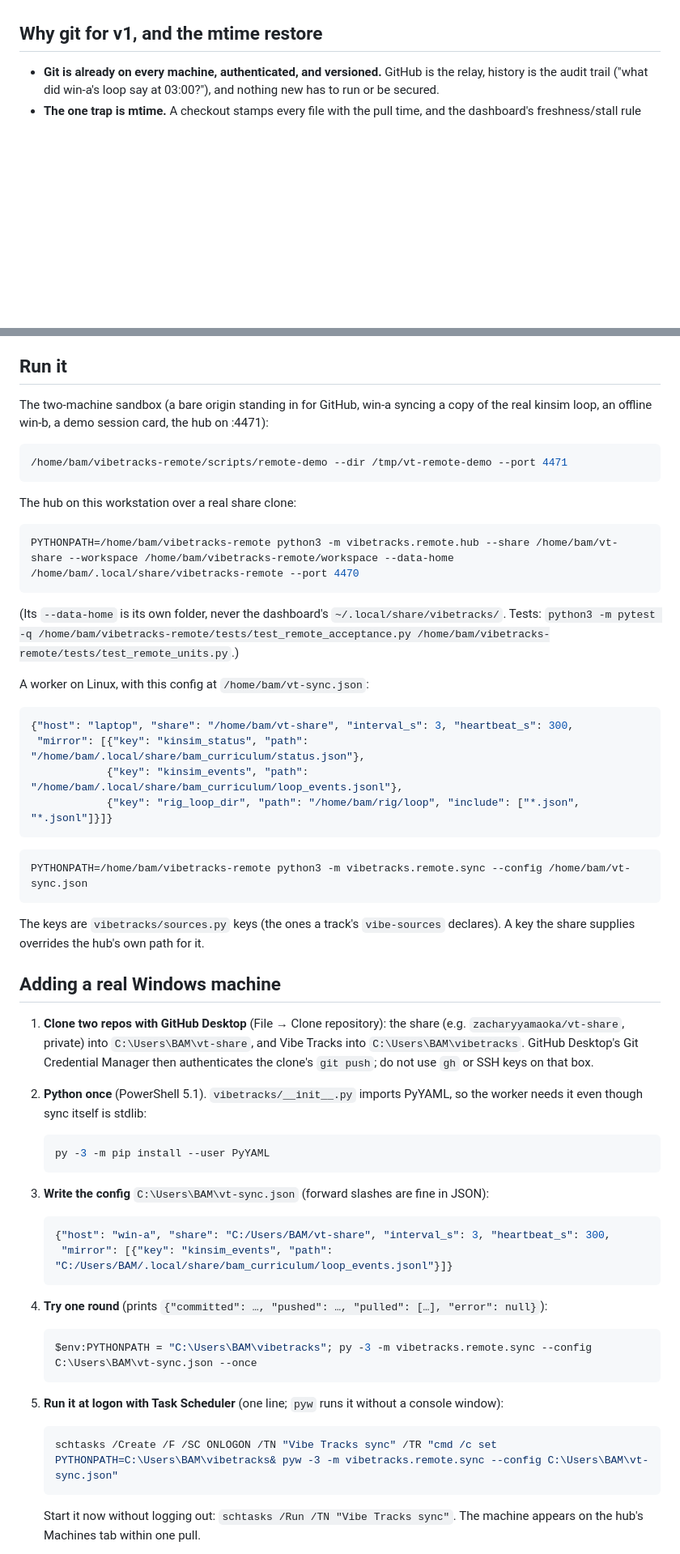
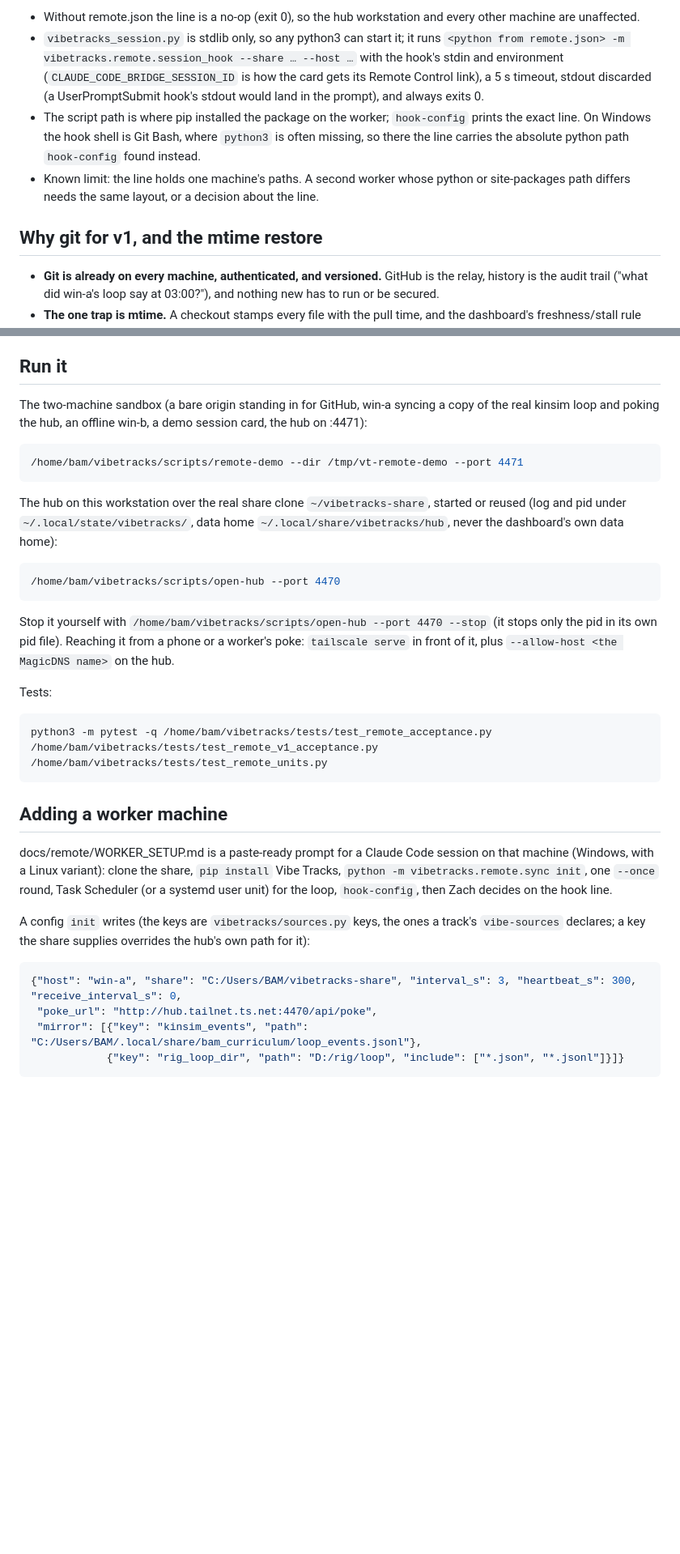
Before and after one commit to zacharyyamaoka/vibetracks, a Markdown page: docs/remote/DESIGN.md, 2 parts joined by grey strips. Shown at 81% size. Drawn GitHub-style; blank space fills up the shorter version.

````diff
--- a/docs/remote/DESIGN.md
+++ b/docs/remote/DESIGN.md
@@ -25,3 +66,13 @@ worker machine (win-a)                          share (a git repo on GitHub)
+- Without remote.json the line is a no-op (exit 0), so the hub workstation and every other machine are unaffected.
+- `vibetracks_session.py` is stdlib only, so any python3 can start it; it runs `<python from remote.json> -m
+  vibetracks.remote.session_hook --share … --host …` with the hook's stdin and environment
+  (`CLAUDE_CODE_BRIDGE_SESSION_ID` is how the card gets its Remote Control link), a 5 s timeout, stdout discarded (a
+  UserPromptSubmit hook's stdout would land in the prompt), and always exits 0.
+- The script path is where pip installed the package on the worker; `hook-config` prints the exact line. On Windows
+  the hook shell is Git Bash, where `python3` is often missing, so there the line carries the absolute python path
+  `hook-config` found instead.
+- Known limit: the line holds one machine's paths. A second worker whose python or site-packages path differs needs
+  the same layout, or a decision about the line.
 
 ## Why git for v1, and the mtime restore
 
@@ -41,62 +92,43 @@ worker machine (win-a)                          share (a git repo on GitHub)
 
 ## Run it
 
-The two-machine sandbox (a bare origin standing in for GitHub, win-a syncing a copy of the real kinsim loop, an offline win-b, a demo session card, the hub on :4471):
+The two-machine sandbox (a bare origin standing in for GitHub, win-a syncing a copy of the real kinsim loop and poking
+the hub, an offline win-b, a demo session card, the hub on :4471):
 
 ```bash
-/home/bam/vibetracks-remote/scripts/remote-demo --dir /tmp/vt-remote-demo --port 4471
+/home/bam/vibetracks/scripts/remote-demo --dir /tmp/vt-remote-demo --port 4471
 ```
 
-The hub on this workstation over a real share clone:
+The hub on this workstation over the real share clone `~/vibetracks-share`, started or reused (log and pid under
+`~/.local/state/vibetracks/`, data home `~/.local/share/vibetracks/hub`, never the dashboard's own data home):
 
 ```bash
-PYTHONPATH=/home/bam/vibetracks-remote python3 -m vibetracks.remote.hub --share /home/bam/vt-share --workspace /home/bam/vibetracks-remote/workspace --data-home /home/bam/.local/share/vibetracks-remote --port 4470
+/home/bam/vibetracks/scripts/open-hub --port 4470
 ```
 
-(Its `--data-home` is its own folder, never the dashboard's `~/.local/share/vibetracks/`. Tests: `python3 -m pytest -q /home/bam/vibetracks-remote/tests/test_remote_acceptance.py /home/bam/vibetracks-remote/tests/test_remote_units.py`.)
+Stop it yourself with `/home/bam/vibetracks/scripts/open-hub --port 4470 --stop` (it stops only the pid in its own pid
+file). Reaching it from a phone or a worker's poke: `tailscale serve` in front of it, plus `--allow-host <the MagicDNS
+name>` on the hub.
 
-A worker on Linux, with this config at `/home/bam/vt-sync.json`:
+Tests:
+
+```bash
+python3 -m pytest -q /home/bam/vibetracks/tests/test_remote_acceptance.py /home/bam/vibetracks/tests/test_remote_v1_acceptance.py /home/bam/vibetracks/tests/test_remote_units.py
+```
+
+## Adding a worker machine
+
+docs/remote/WORKER_SETUP.md is a paste-ready prompt for a Claude Code session on that machine (Windows, with a Linux
+variant): clone the share, `pip install` Vibe Tracks, `python -m vibetracks.remote.sync init`, one `--once` round,
+Task Scheduler (or a systemd user unit) for the loop, `hook-config`, then Zach decides on the hook line.
+
+A config `init` writes (the keys are `vibetracks/sources.py` keys, the ones a track's `vibe-sources` declares; a key
+the share supplies overrides the hub's own path for it):
 
 ```json
-{"host": "laptop", "share": "/home/bam/vt-share", "interval_s": 3, "heartbeat_s": 300,
- "mirror": [{"key": "kinsim_status", "path": "/home/bam/.local/share/bam_curriculum/status.json"},
-            {"key": "kinsim_events", "path": "/home/bam/.local/share/bam_curriculum/loop_events.jsonl"},
-            {"key": "rig_loop_dir", "path": "/home/bam/rig/loop", "include": ["*.json", "*.jsonl"]}]}
+{"host": "win-a", "share": "C:/Users/BAM/vibetracks-share", "interval_s": 3, "heartbeat_s": 300, "receive_interval_s": 0,
+ "poke_url": "http://hub.tailnet.ts.net:4470/api/poke",
+ "mirror": [{"key": "kinsim_events", "path": "C:/Users/BAM/.local/share/bam_curriculum/loop_events.jsonl"},
+            {"key": "rig_loop_dir", "path": "D:/rig/loop", "include": ["*.json", "*.jsonl"]}]}
 ```
 
-```bash
-PYTHONPATH=/home/bam/vibetracks-remote python3 -m vibetracks.remote.sync --config /home/bam/vt-sync.json
-```
-
-The keys are `vibetracks/sources.py` keys (the ones a track's `vibe-sources` declares). A key the share supplies overrides the hub's own path for it.
-
-## Adding a real Windows machine
-
-1. **Clone two repos with GitHub Desktop** (File → Clone repository): the share (e.g. `zacharyyamaoka/vt-share`, private) into `C:\Users\BAM\vt-share`, and Vibe Tracks into `C:\Users\BAM\vibetracks`. GitHub Desktop's Git Credential Manager then authenticates the clone's `git push`; do not use `gh` or SSH keys on that box.
-2. **Python once** (PowerShell 5.1). `vibetracks/__init__.py` imports PyYAML, so the worker needs it even though sync itself is stdlib:
-
-   ```powershell
-   py -3 -m pip install --user PyYAML
-   ```
-
-3. **Write the config** `C:\Users\BAM\vt-sync.json` (forward slashes are fine in JSON):
-
-   ```json
-   {"host": "win-a", "share": "C:/Users/BAM/vt-share", "interval_s": 3, "heartbeat_s": 300,
-    "mirror": [{"key": "kinsim_events", "path": "C:/Users/BAM/.local/share/bam_curriculum/loop_events.jsonl"}]}
-   ```
-
-4. **Try one round** (prints `{"committed": …, "pushed": …, "pulled": […], "error": null}`):
-
-   ```powershell
-   $env:PYTHONPATH = "C:\Users\BAM\vibetracks"; py -3 -m vibetracks.remote.sync --config C:\Users\BAM\vt-sync.json --once
-   ```
-
-5. **Run it at logon with Task Scheduler** (one line; `pyw` runs it without a console window):
-
-   ```powershell
-   schtasks /Create /F /SC ONLOGON /TN "Vibe Tracks sync" /TR "cmd /c set PYTHONPATH=C:\Users\BAM\vibetracks& pyw -3 -m vibetracks.remote.sync --config C:\Users\BAM\vt-sync.json"
-   ```
-
-   Start it now without logging out: `schtasks /Run /TN "Vibe Tracks sync"`. The machine appears on the hub's Machines tab within one pull.
-
````
Also changed, not shown: other parts of docs/remote/DESIGN.md (+52 -22 lines), docs/remote/WORKER_SETUP.md (added, +104 -0 lines).
